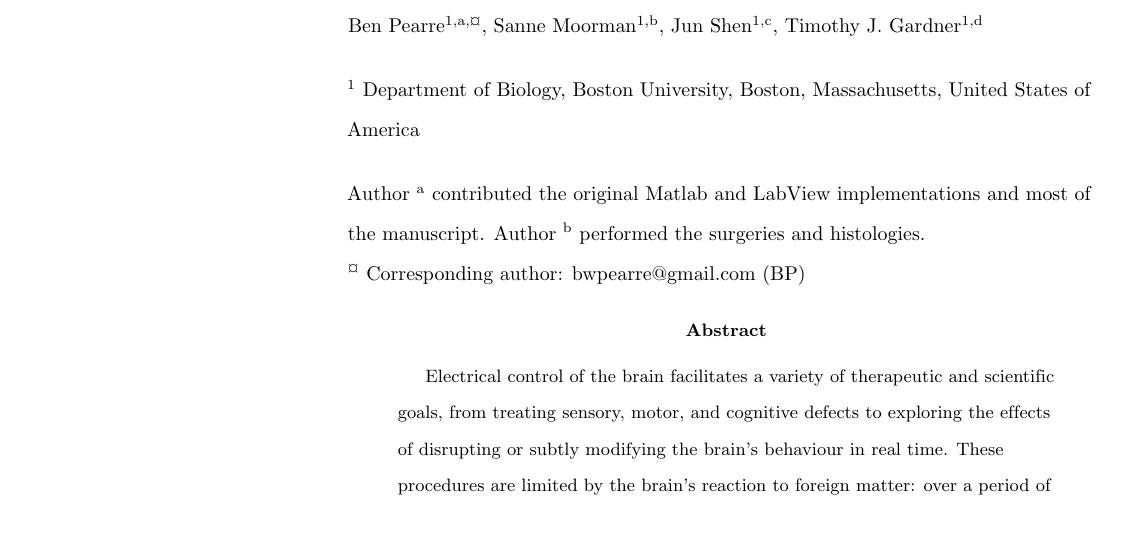
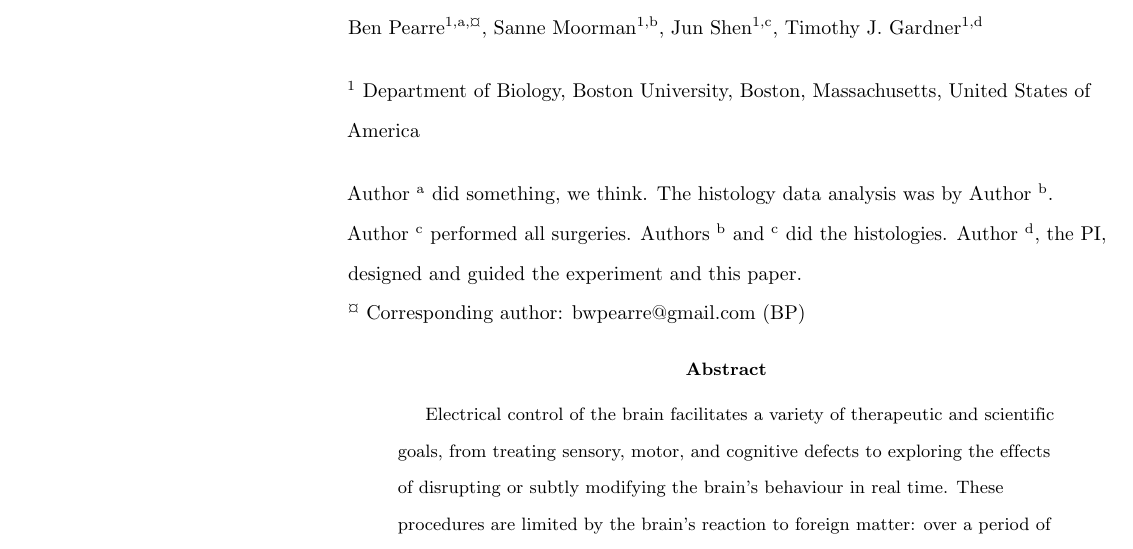
Before and after one commit to bwpearre/paper-2016-current-steering, a LaTeX paper (main.tex): part of page 1 of 17, cut so that both start at the same text. Compiled offline with pdfLaTeX.

```diff
--- a/main.tex
+++ b/main.tex
@@ -140,7 +140,7 @@
 %
 % Primary Equal Contribution Note
 %\Yinyang These authors contributed equally to this work.
-Author \textsuperscript{a}~contributed the original Matlab and LabView implementations and most of the manuscript. Author \textsuperscript{b}~performed the surgeries and histologies.
+Author \textsuperscript{a}~did something, we think.  The histology data analysis was by Author \textsuperscript{b}. Author \textsuperscript{c} performed all surgeries.  Authors \textsuperscript{b} and \textsuperscript{c} did the histologies.  Author \textsuperscript{d}, the PI, designed and guided the experiment and this paper.
 
 % Additional Equal Contribution Note
 % Also use this double-dagger symbol for special authorship notes, such as senior authorship.
```
